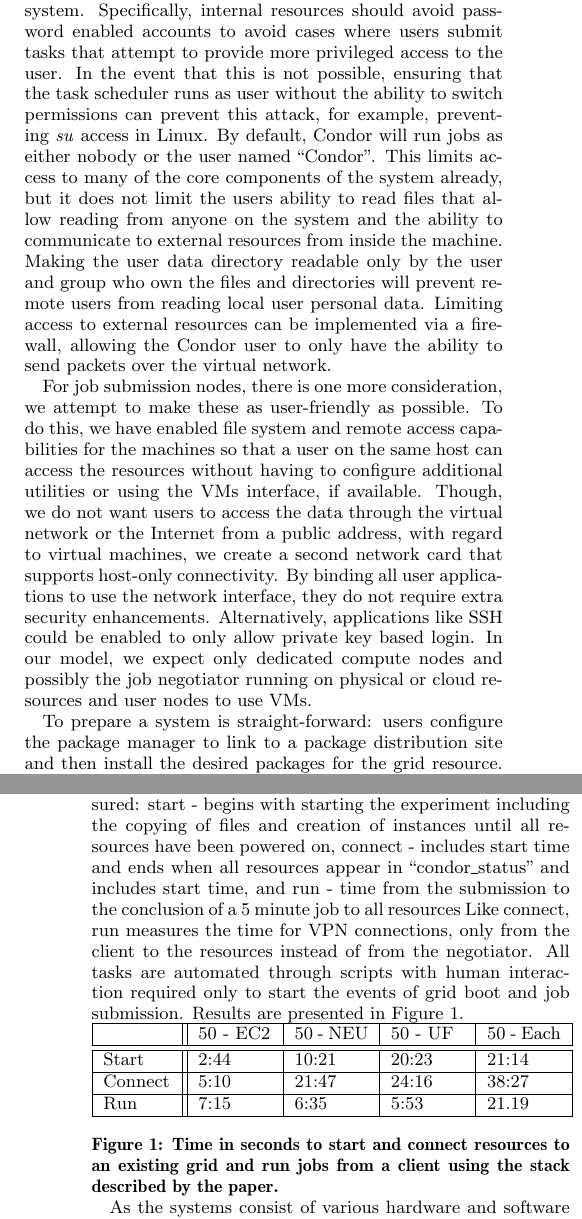
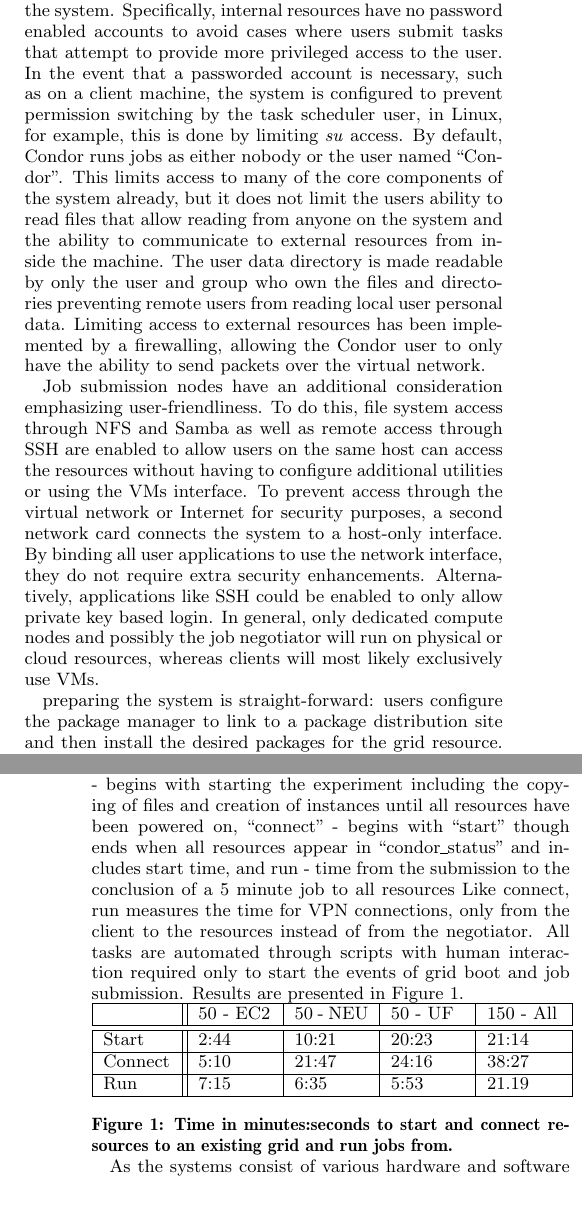
Before and after one commit to davidiw/Paper-on-Decentralized-Grids, a LaTeX paper (DecentralizedGrids.tex): two parts of the columns of pages 3 and 4 of 4, joined at a grey line, cut so that both start at the same text, the shorter picture padded with empty space. Compiled offline with pdfLaTeX.

Commit message:
More updates from review

```diff
--- a/DecentralizedGrids.tex
+++ b/DecentralizedGrids.tex
@@ -305,36 +305,35 @@ decentralized through the DHT.
 
 The most important components in securing an environment are limiting internal
 and external access from inside the system.  Specifically, internal resources
-should avoid password enabled accounts to avoid cases where users submit tasks
-that attempt to provide more privileged access to the user.  In the event that
-this is not possible, ensuring that the task scheduler runs as user without
-the ability to switch permissions can prevent this attack, for example,
-preventing \textit{su} access in Linux.  By default, Condor will run jobs as
-either nobody or the user named ``Condor''.  This limits access to many of the
-core components of the system already, but it does not limit the users ability
-to read files that allow reading from anyone on the system and the ability to
-communicate to external resources from inside the machine.  Making the user
-data directory readable only by the user and group who own the files and
-directories will prevent remote users from reading local user personal data.
-Limiting access to external resources can be implemented via a firewall,
-allowing the Condor user to only have the ability to send packets over the
-virtual network.
+have no password enabled accounts to avoid cases where users submit tasks that
+attempt to provide more privileged access to the user.  In the event that a
+passworded account is necessary, such as on a client machine, the system is
+configured to prevent permission switching by the task scheduler user, in
+Linux, for example, this is done by limiting \textit{su} access.  By default,
+Condor runs jobs as either nobody or the user named ``Condor''.  This limits
+access to many of the core components of the system already, but it does not
+limit the users ability to read files that allow reading from anyone on the
+system and the ability to communicate to external resources from inside the
+machine.  The user data directory is made readable by only the user and group
+who own the files and directories preventing remote users from reading local
+user personal data.  Limiting access to external resources has been implemented
+by a firewalling, allowing the Condor user to only have the ability to send
+packets over the virtual network.
 
-For job submission nodes, there is one more consideration, we attempt to make
-these as user-friendly as possible.  To do this, we have enabled file system
-and remote access capabilities for the machines so that a user on the same
+Job submission nodes have an additional consideration emphasizing
+user-friendliness.  To do this, file system access through NFS and Samba
+as well as remote access through SSH are enabled to allow users on the same
 host can access the resources without having to configure additional utilities
-or using the VMs interface, if available.  Though, we do not want users to
-access the data through the virtual network or the Internet from a public
-address, with regard to virtual machines, we create a second network card that
-supports host-only connectivity.  By binding all user applications to use the
-network interface, they do not require extra security enhancements.
-Alternatively, applications like SSH could be enabled to only allow private key
-based login.  In our model, we expect only dedicated compute nodes and possibly
-the job negotiator running on physical or cloud resources and user nodes to
-use VMs.
+or using the VMs interface.  To prevent access through the virtual network or
+Internet for security purposes, a second network card connects the system to
+a host-only interface.  By binding all user applications to use the network
+interface, they do not require extra security enhancements.  Alternatively,
+applications like SSH could be enabled to only allow private key based login.
+In general, only dedicated compute nodes and possibly the job negotiator will
+run on physical or cloud resources, whereas clients will most likely
+exclusively use VMs.
 
-To prepare a system is straight-forward: users configure the package manager to
+preparing the system is straight-forward: users configure the package manager to
 link to a package distribution site and then install the desired packages for
 the grid resource.  When finished, the user can restart the device or restart
 the grid service with the floppy image adding a new resource to the grid.  The
@@ -385,10 +375,0 @@ connect to an existing pool consisting of a negotiator and client node.  Once
-all the resources have connected, the client submits a job to each resource.
-Three timespans are measured:  start - begins with starting the experiment
-including the copying of files and creation of instances until all resources
-have been powered on, connect - includes start time and ends when all resources
-appear in ``condor\_status'' and includes start time, and run - time from the
-submission to the conclusion of a 5 minute job to all resources Like connect,
-run measures the time for VPN connections, only from the client to the resources
-instead of from the negotiator.  All tasks are automated through scripts with
-human interaction required only to start the events of grid boot and job
-submission.  Results are presented in Figure~\ref{fig:results}.
@@ -395,16 +385,26 @@ submission.  Results are presented in Figure~\ref{fig:results}.
+client submits a job to each resource.  Three timespans are measured: ``start''
+- begins with starting the experiment including the copying of files and
+creation of instances until all resources have been powered on, ``connect'' -
+begins with ``start'' though ends when all resources appear in
+``condor\_status'' and includes start time, and run - time from the submission
+to the conclusion of a 5 minute job to all resources Like connect, run measures
+the time for VPN connections, only from the client to the resources instead of
+from the negotiator.  All tasks are automated through scripts with human
+interaction required only to start the events of grid boot and job submission.
+Results are presented in Figure~\ref{fig:results}.
 
 \begin{figure}[ht]
 \setlength{\itemsep}{0pt}
 \setlength{\parskip}{0pt}
 \centering
 \begin{tabular}[c]{|m{1.2cm}||m{1.3cm}|m{1.3cm}|m{1.3cm}|m{1.3cm}|} \hline
-& 50 - EC2 & 50 - NEU & 50 - UF & 50 - Each \\ \hline\hline
+& 50 - EC2 & 50 - NEU & 50 - UF & 150 - All \\ \hline\hline
 Start & 2:44 & 10:21 & 20:23 & 21:14 \\ \hline
 Connect & 5:10 & 21:47 & 24:16 & 38:27\\ \hline
 Run & 7:15 & 6:35 & 5:53 & 21.19 \\ \hline
 \end{tabular}
-\caption{Time in seconds to start and connect resources to an existing
-grid and run jobs from a client using the stack described by the paper.}
+\caption{Time in minutes:seconds to start and connect resources to an existing
+grid and run jobs from.}
 \label{fig:results}
 \end{figure}
 
```
Also changed, not shown: DecentralizedGrids.pdf, DecentralizedGrids.tex (39 more changed lines).
